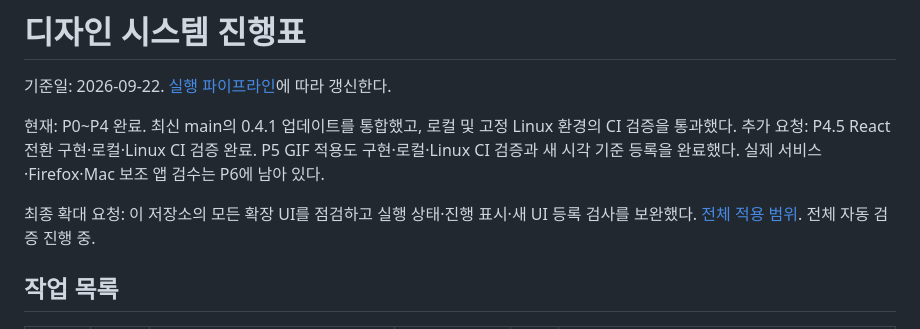
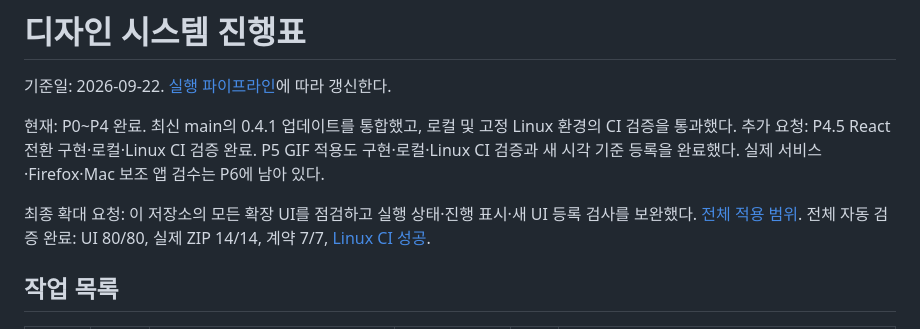
Before and after one commit to yonghyeun/submeta-playback-presets, a Markdown page: docs/DESIGN_PROGRESS.md, the part around the change. GitHub-like rendering.

```diff
--- a/docs/DESIGN_PROGRESS.md
+++ b/docs/DESIGN_PROGRESS.md
@@ -5,7 +5,7 @@
 현재: P0~P4 완료. 최신 main의 0.4.1 업데이트를 통합했고, 로컬 및 고정 Linux 환경의 CI 검증을 통과했다.
 추가 요청: P4.5 React 전환 구현·로컬·Linux CI 검증 완료. P5 GIF 적용도 구현·로컬·Linux CI 검증과 새 시각 기준 등록을 완료했다. 실제 서비스·Firefox·Mac 보조 앱 검수는 P6에 남아 있다.
 
-최종 확대 요청: 이 저장소의 모든 확장 UI를 점검하고 실행 상태·진행 표시·새 UI 등록 검사를 보완했다. [전체 적용 범위](DESIGN_UI_COVERAGE.md). 전체 자동 검증 진행 중.
+최종 확대 요청: 이 저장소의 모든 확장 UI를 점검하고 실행 상태·진행 표시·새 UI 등록 검사를 보완했다. [전체 적용 범위](DESIGN_UI_COVERAGE.md). 전체 자동 검증 완료: UI 80/80, 실제 ZIP 14/14, 계약 7/7, [Linux CI 성공](https://github.com/yonghyeun/submeta-playback-presets/actions/runs/35680551333).
 
 ## 작업 목록
 
```
Also changed, not shown: docs/DESIGN_UI_COVERAGE.md (+8 -1 lines).
